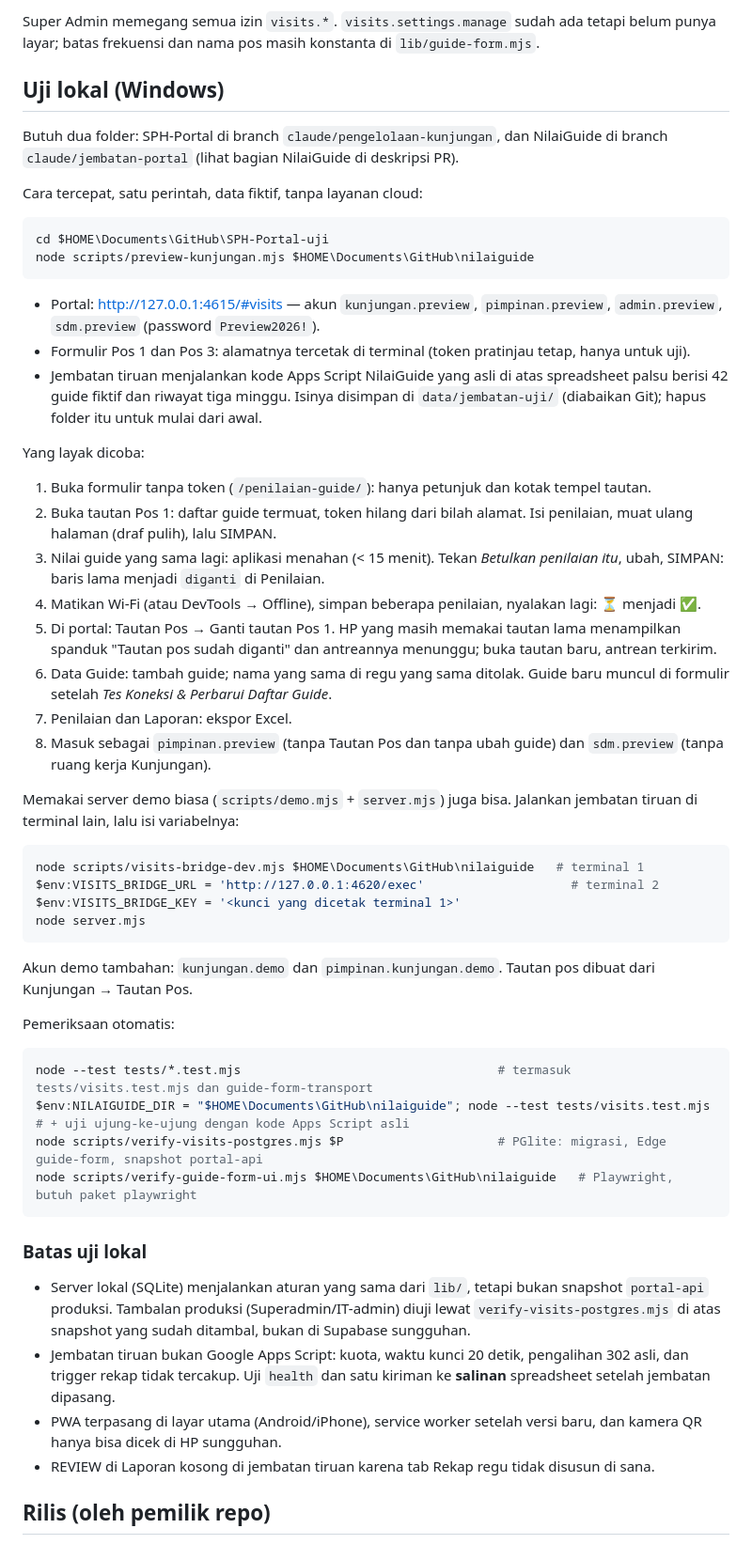
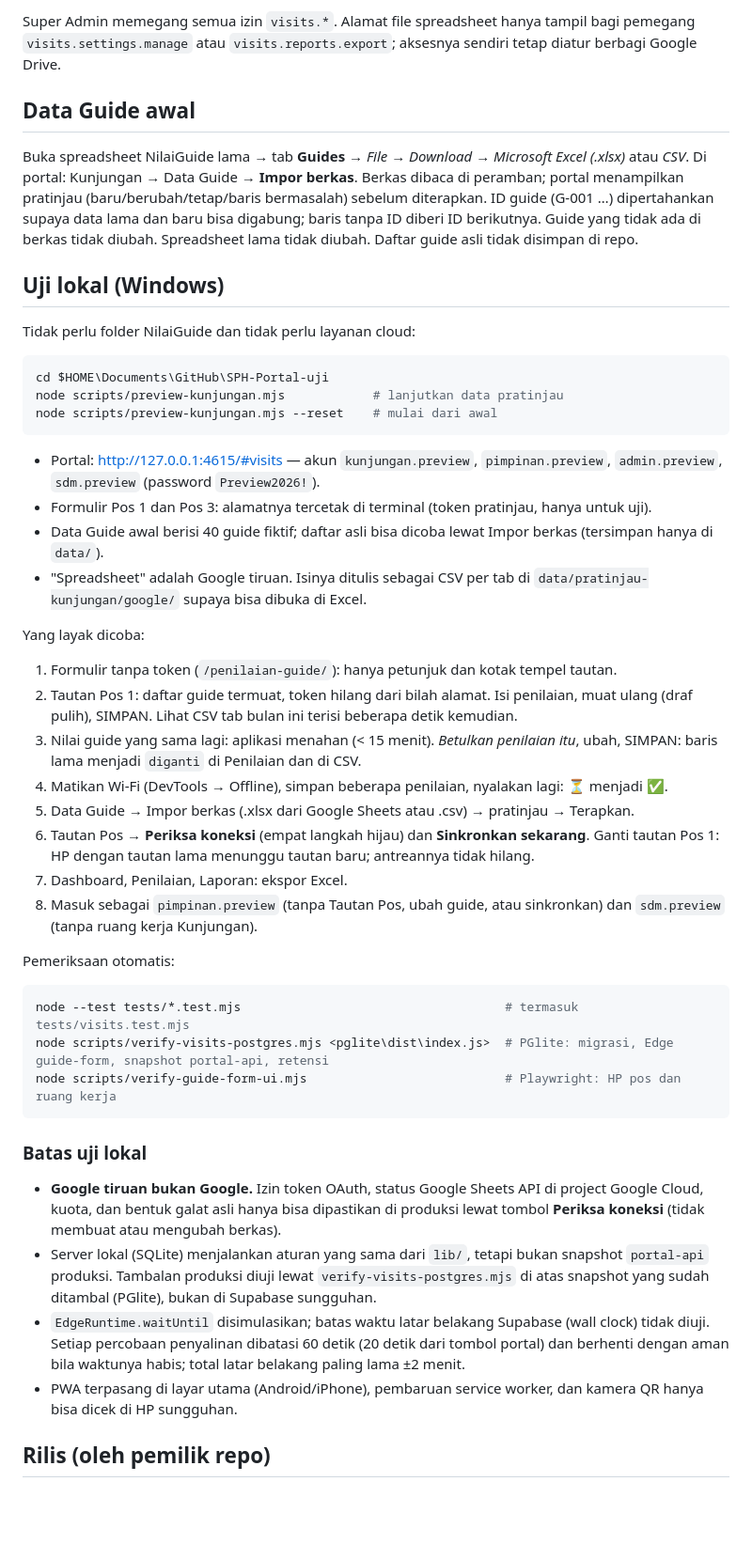
Before and after one commit to BPFBesakih/SPH-Portal, a Markdown page: docs/PENGELOLAAN-KUNJUNGAN.md, the part around one of its changes. Shown at 94% size. Rendered like a GitHub page; blank space fills up the shorter version.

````diff
--- a/docs/PENGELOLAAN-KUNJUNGAN.md
+++ b/docs/PENGELOLAAN-KUNJUNGAN.md
@@ -25,58 +69,50 @@ Ruang kerja kelima di portal. Penilaian guide di pos pemeriksaan pindah dari apl
 
-Super Admin memegang semua izin `visits.*`. `visits.settings.manage` sudah ada tetapi belum punya layar; batas frekuensi dan nama pos masih konstanta di `lib/guide-form.mjs`.
+Super Admin memegang semua izin `visits.*`. Alamat file spreadsheet hanya tampil bagi pemegang `visits.settings.manage` atau `visits.reports.export`; aksesnya sendiri tetap diatur berbagi Google Drive.
+
+## Data Guide awal
+
+Buka spreadsheet NilaiGuide lama → tab **Guides** → *File → Download → Microsoft Excel (.xlsx)* atau *CSV*. Di portal: Kunjungan → Data Guide → **Impor berkas**. Berkas dibaca di peramban; portal menampilkan pratinjau (baru/berubah/tetap/baris bermasalah) sebelum diterapkan. ID guide (G-001 …) dipertahankan supaya data lama dan baru bisa digabung; baris tanpa ID diberi ID berikutnya. Guide yang tidak ada di berkas tidak diubah. Spreadsheet lama tidak diubah. Daftar guide asli tidak disimpan di repo.
 
 ## Uji lokal (Windows)
 
-Butuh dua folder: SPH-Portal di branch `claude/pengelolaan-kunjungan`, dan NilaiGuide di branch `claude/jembatan-portal` (lihat bagian NilaiGuide di deskripsi PR).
-
-Cara tercepat, satu perintah, data fiktif, tanpa layanan cloud:
+Tidak perlu folder NilaiGuide dan tidak perlu layanan cloud:
 
 ```powershell
 cd $HOME\Documents\GitHub\SPH-Portal-uji
-node scripts/preview-kunjungan.mjs $HOME\Documents\GitHub\nilaiguide
+node scripts/preview-kunjungan.mjs            # lanjutkan data pratinjau
+node scripts/preview-kunjungan.mjs --reset    # mulai dari awal
 ```
 
 - Portal: http://127.0.0.1:4615/#visits — akun `kunjungan.preview`, `pimpinan.preview`, `admin.preview`, `sdm.preview` (password `Preview2026!`).
-- Formulir Pos 1 dan Pos 3: alamatnya tercetak di terminal (token pratinjau tetap, hanya untuk uji).
-- Jembatan tiruan menjalankan kode Apps Script NilaiGuide yang asli di atas spreadsheet palsu berisi 42 guide fiktif dan riwayat tiga minggu. Isinya disimpan di `data/jembatan-uji/` (diabaikan Git); hapus folder itu untuk mulai dari awal.
+- Formulir Pos 1 dan Pos 3: alamatnya tercetak di terminal (token pratinjau, hanya untuk uji).
+- Data Guide awal berisi 40 guide fiktif; daftar asli bisa dicoba lewat Impor berkas (tersimpan hanya di `data/`).
+- "Spreadsheet" adalah Google tiruan. Isinya ditulis sebagai CSV per tab di `data/pratinjau-kunjungan/google/` supaya bisa dibuka di Excel.
 
 Yang layak dicoba:
 
-1. Buka formulir tanpa token (`/penilaian-guide/`): hanya petunjuk dan kotak tempel tautan.
-2. Buka tautan Pos 1: daftar guide termuat, token hilang dari bilah alamat. Isi penilaian, muat ulang halaman (draf pulih), lalu SIMPAN.
-3. Nilai guide yang sama lagi: aplikasi menahan (< 15 menit). Tekan *Betulkan penilaian itu*, ubah, SIMPAN: baris lama menjadi `diganti` di Penilaian.
-4. Matikan Wi-Fi (atau DevTools → Offline), simpan beberapa penilaian, nyalakan lagi: ⏳ menjadi ✅.
-5. Di portal: Tautan Pos → Ganti tautan Pos 1. HP yang masih memakai tautan lama menampilkan spanduk "Tautan pos sudah diganti" dan antreannya menunggu; buka tautan baru, antrean terkirim.
-6. Data Guide: tambah guide; nama yang sama di regu yang sama ditolak. Guide baru muncul di formulir setelah *Tes Koneksi & Perbarui Daftar Guide*.
-7. Penilaian dan Laporan: ekspor Excel.
-8. Masuk sebagai `pimpinan.preview` (tanpa Tautan Pos dan tanpa ubah guide) dan `sdm.preview` (tanpa ruang kerja Kunjungan).
-
-Memakai server demo biasa (`scripts/demo.mjs` + `server.mjs`) juga bisa. Jalankan jembatan tiruan di terminal lain, lalu isi variabelnya:
-
-```powershell
-node scripts/visits-bridge-dev.mjs $HOME\Documents\GitHub\nilaiguide   # terminal 1
-$env:VISITS_BRIDGE_URL = 'http://127.0.0.1:4620/exec'                    # terminal 2
-$env:VISITS_BRIDGE_KEY = '<kunci yang dicetak terminal 1>'
-node server.mjs
-```
-
-Akun demo tambahan: `kunjungan.demo` dan `pimpinan.kunjungan.demo`. Tautan pos dibuat dari Kunjungan → Tautan Pos.
+1. Formulir tanpa token (`/penilaian-guide/`): hanya petunjuk dan kotak tempel tautan.
+2. Tautan Pos 1: daftar guide termuat, token hilang dari bilah alamat. Isi penilaian, muat ulang (draf pulih), SIMPAN. Lihat CSV tab bulan ini terisi beberapa detik kemudian.
+3. Nilai guide yang sama lagi: aplikasi menahan (< 15 menit). *Betulkan penilaian itu*, ubah, SIMPAN: baris lama menjadi `diganti` di Penilaian dan di CSV.
+4. Matikan Wi-Fi (DevTools → Offline), simpan beberapa penilaian, nyalakan lagi: ⏳ menjadi ✅.
+5. Data Guide → Impor berkas (.xlsx dari Google Sheets atau .csv) → pratinjau → Terapkan.
+6. Tautan Pos → **Periksa koneksi** (empat langkah hijau) dan **Sinkronkan sekarang**. Ganti tautan Pos 1: HP dengan tautan lama menunggu tautan baru; antreannya tidak hilang.
+7. Dashboard, Penilaian, Laporan: ekspor Excel.
+8. Masuk sebagai `pimpinan.preview` (tanpa Tautan Pos, ubah guide, atau sinkronkan) dan `sdm.preview` (tanpa ruang kerja Kunjungan).
 
 Pemeriksaan otomatis:
 
 ```powershell
-node --test tests/*.test.mjs                                   # termasuk tests/visits.test.mjs dan guide-form-transport
-$env:NILAIGUIDE_DIR = "$HOME\Documents\GitHub\nilaiguide"; node --test tests/visits.test.mjs   # + uji ujung-ke-ujung dengan kode Apps Script asli
-node scripts/verify-visits-postgres.mjs $P                     # PGlite: migrasi, Edge guide-form, snapshot portal-api
-node scripts/verify-guide-form-ui.mjs $HOME\Documents\GitHub\nilaiguide   # Playwright, butuh paket playwright
+node --test tests/*.test.mjs                                    # termasuk tests/visits.test.mjs
+node scripts/verify-visits-postgres.mjs <pglite\dist\index.js>  # PGlite: migrasi, Edge guide-form, snapshot portal-api, retensi
+node scripts/verify-guide-form-ui.mjs                           # Playwright: HP pos dan ruang kerja
 ```
 
 ### Batas uji lokal
 
-- Server lokal (SQLite) menjalankan aturan yang sama dari `lib/`, tetapi bukan snapshot `portal-api` produksi. Tambalan produksi (Superadmin/IT-admin) diuji lewat `verify-visits-postgres.mjs` di atas snapshot yang sudah ditambal, bukan di Supabase sungguhan.
-- Jembatan tiruan bukan Google Apps Script: kuota, waktu kunci 20 detik, pengalihan 302 asli, dan trigger rekap tidak tercakup. Uji `health` dan satu kiriman ke **salinan** spreadsheet setelah jembatan dipasang.
-- PWA terpasang di layar utama (Android/iPhone), service worker setelah versi baru, dan kamera QR hanya bisa dicek di HP sungguhan.
-- REVIEW di Laporan kosong di jembatan tiruan karena tab Rekap regu tidak disusun di sana.
+- **Google tiruan bukan Google.** Izin token OAuth, status Google Sheets API di project Google Cloud, kuota, dan bentuk galat asli hanya bisa dipastikan di produksi lewat tombol **Periksa koneksi** (tidak membuat atau mengubah berkas).
+- Server lokal (SQLite) menjalankan aturan yang sama dari `lib/`, tetapi bukan snapshot `portal-api` produksi. Tambalan produksi diuji lewat `verify-visits-postgres.mjs` di atas snapshot yang sudah ditambal (PGlite), bukan di Supabase sungguhan.
+- `EdgeRuntime.waitUntil` disimulasikan; batas waktu latar belakang Supabase (wall clock) tidak diuji. Setiap percobaan penyalinan dibatasi 60 detik (20 detik dari tombol portal) dan berhenti dengan aman bila waktunya habis; total latar belakang paling lama ±2 menit.
+- PWA terpasang di layar utama (Android/iPhone), pembaruan service worker, dan kamera QR hanya bisa dicek di HP sungguhan.
 
 ## Rilis (oleh pemilik repo)
 
````
Also changed, not shown: other parts of docs/PENGELOLAAN-KUNJUNGAN.md (+76 -31 lines).
